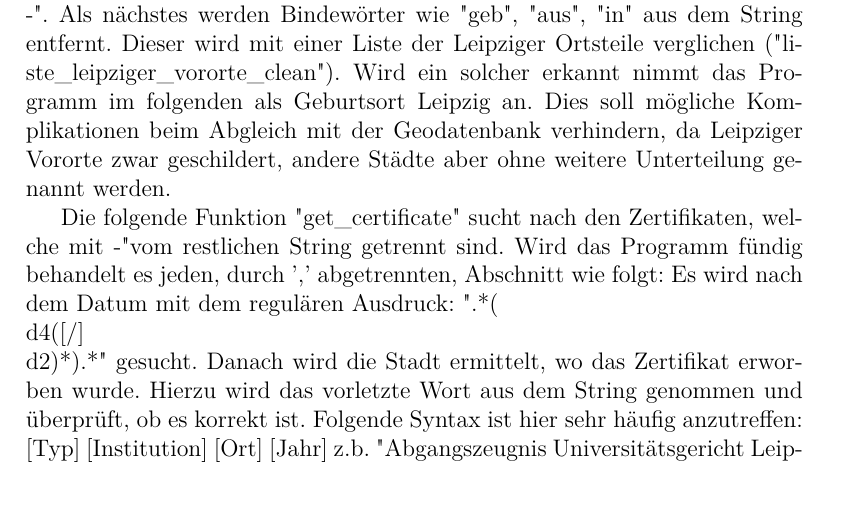
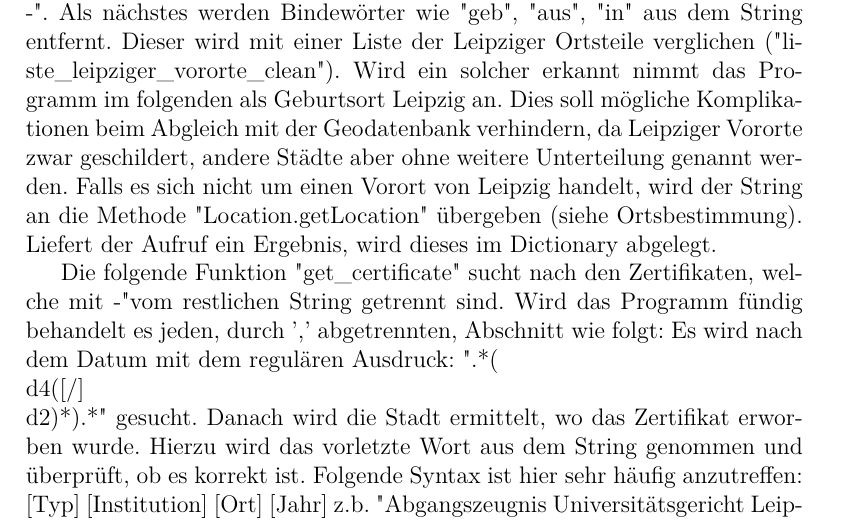
Before and after one commit to RobertNoack/AngewandteLinguistik, a LaTeX document (abschlussbericht/abschlussbericht.tex, which reads abschlussbericht/pythoncode_stefan.tex): part of page 6 of 9, cut so that both start at the same text. Compiled offline with pdfLaTeX; an older LaTeX class or package is replaced by its successor.

Commit message:
Update pythoncode

```diff
--- a/abschlussbericht/pythoncode_stefan.tex
+++ b/abschlussbericht/pythoncode_stefan.tex
@@ -11,11 +11,7 @@ Nun wird als erstes das Set in 2 listen durch den Begrenzer '{}:'{} geteilt. Die
 
 Nun wird mit Hilfe der Funktion "{}get\_birth\_place\_and\_academic\_title"{} der Geburtsort sowie die erlangten akademischen Titel ermittelt. Jene befinden sich in der Sequenz, die mit ":" eingeleitet und "-{}-" beendet wird. Anschließend wird die Funktion "{}check\_date"{} aufgerufen. Hier wird nach der Kombination von mindestens einer Ziffer, einem Punkt,mindestens einer Ziffer,einem Punkt gefolgt von mindestens zwei Ziffern gesucht. Dies ist als regulärer Ausdruck formuliert: "{}[0-9]+\\.[0-9]+\\.[0-9][0-9]+"{}. Wird ein solches Datum gefunden, gehen wir davon aus, dass es sich um das Geburtsdatum der Person handelt. Der restliche String wird an die aufrufende Funktion zurückgegeben.
 Mit der Funktion "{}get\_academic\_title"{} wird nun nach einem potentiellen akademischen Titel gesucht. Das geschieht wieder mit einem regulärem Ausdruck der Form: "{}(stud\\.)+|(dr\\.)+"{}. Wird ein solcher gefunden geht das Tool davon aus, dass die Spezifikation des akademischen Titels (z.B. Chirurg) mit einem "{},"{} beendet wird. Falls dies nicht er Fall ist wird nach dem Wort "{}aus"{} gesucht, welches als Einleitung für den Ort angenommen wird und stellvertretend den Informationsabschnitt beendet. Bsp: "{}[...]: stud. Philol., geb. 9.8.1857 in Bautzen-{}-"{}.
-Als nächstes werden Bindewörter wie "{}geb"{}, "{}aus"{}, "{}in"{} aus dem String entfernt. Dieser wird mit einer Liste der Leipziger Ortsteile verglichen ("{}liste\_leipziger\_vororte\_clean"{}). Wird ein solcher erkannt nimmt das Programm im folgenden als Geburtsort Leipzig an. Dies soll mögliche Komplikationen beim Abgleich mit der Geodatenbank verhindern, da Leipziger Vororte zwar geschildert, andere Städte aber ohne weitere Unterteilung genannt werden.
-
-%  -------------- RAMON -------------
-
-
+Als nächstes werden Bindewörter wie "{}geb"{}, "{}aus"{}, "{}in"{} aus dem String entfernt. Dieser wird mit einer Liste der Leipziger Ortsteile verglichen ("{}liste\_leipziger\_vororte\_clean"{}). Wird ein solcher erkannt nimmt das Programm im folgenden als Geburtsort Leipzig an. Dies soll mögliche Komplikationen beim Abgleich mit der Geodatenbank verhindern, da Leipziger Vororte zwar geschildert, andere Städte aber ohne weitere Unterteilung genannt werden. Falls es sich nicht um einen Vorort von Leipzig handelt, wird der String an die Methode "{}Location.getLocation"{} übergeben (siehe Ortsbestimmung). Liefert der Aufruf ein Ergebnis, wird dieses im Dictionary abgelegt.
 
 Die folgende Funktion "{}get\_certificate"{} sucht nach den Zertifikaten, welche mit "-{}-" vom restlichen String getrennt sind. Wird das Programm fündig behandelt es jeden, durch '{},'{} abgetrennten, Abschnitt wie folgt:
 Es wird nach dem Datum mit dem regulären Ausdruck: "{}.*(\\d{4}([/]\\d{2})*).*"{} gesucht. Danach wird die Stadt ermittelt, wo das Zertifikat erworben wurde. Hierzu wird das vorletzte Wort aus dem String genommen und überprüft, ob es korrekt ist. Folgende Syntax ist hier sehr häufig anzutreffen: [Typ] [Institution] [Ort] [Jahr] z.b. "{}Abgangszeugnis Universitätsgericht Leipzig 1842"{}. Somit erwies sich dieses Muster als sehr Treffsicher. Zum Schluss wird der (Zeugnis-) Typ ermittelt, indem einfach nach "{}zeugnis"{}, "{}diplom"{}, ... im String gesucht wird. Anschließend werden alle gefundenen Attribute in einer Liste gespeichert und jene in das Dictionary abgelegt.
```
Also changed, not shown: abschlussbericht/abschlussbericht.pdf, 2 other files.
